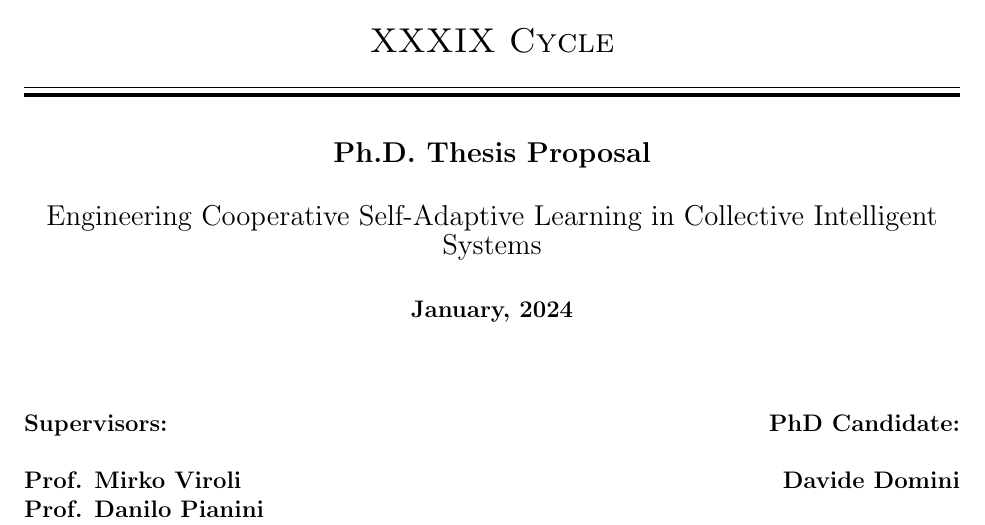
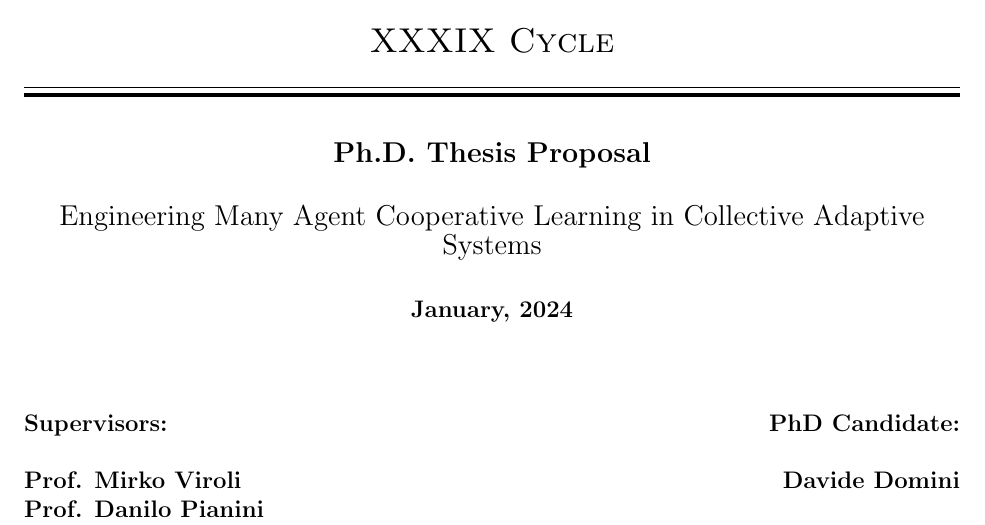
Before and after one commit to davidedomini/phd-thesis-proposal, a LaTeX thesis (phd-thesis-proposal.tex): part of page 1 of 3, cut so that both start at the same text. Compiled offline with pdfLaTeX.

Commit message:
update title

```diff
--- a/phd-thesis-proposal.tex
+++ b/phd-thesis-proposal.tex
@@ -22,7 +22,7 @@
 	\hrule width \hsize \kern 1mm \hrule width \hsize height 2pt
 	\vspace{0.8cm}
 	{ \large \bfseries Ph.D. Thesis Proposal}\\[0.6cm]
-	{ \large Engineering Cooperative Self-Adaptive Learning in Collective Intelligent Systems }\\[0.6cm]
+	{ \large Engineering Many Agent Cooperative Learning in Collective Adaptive Systems }\\[0.6cm]
 
 
 	% Key World:
```
